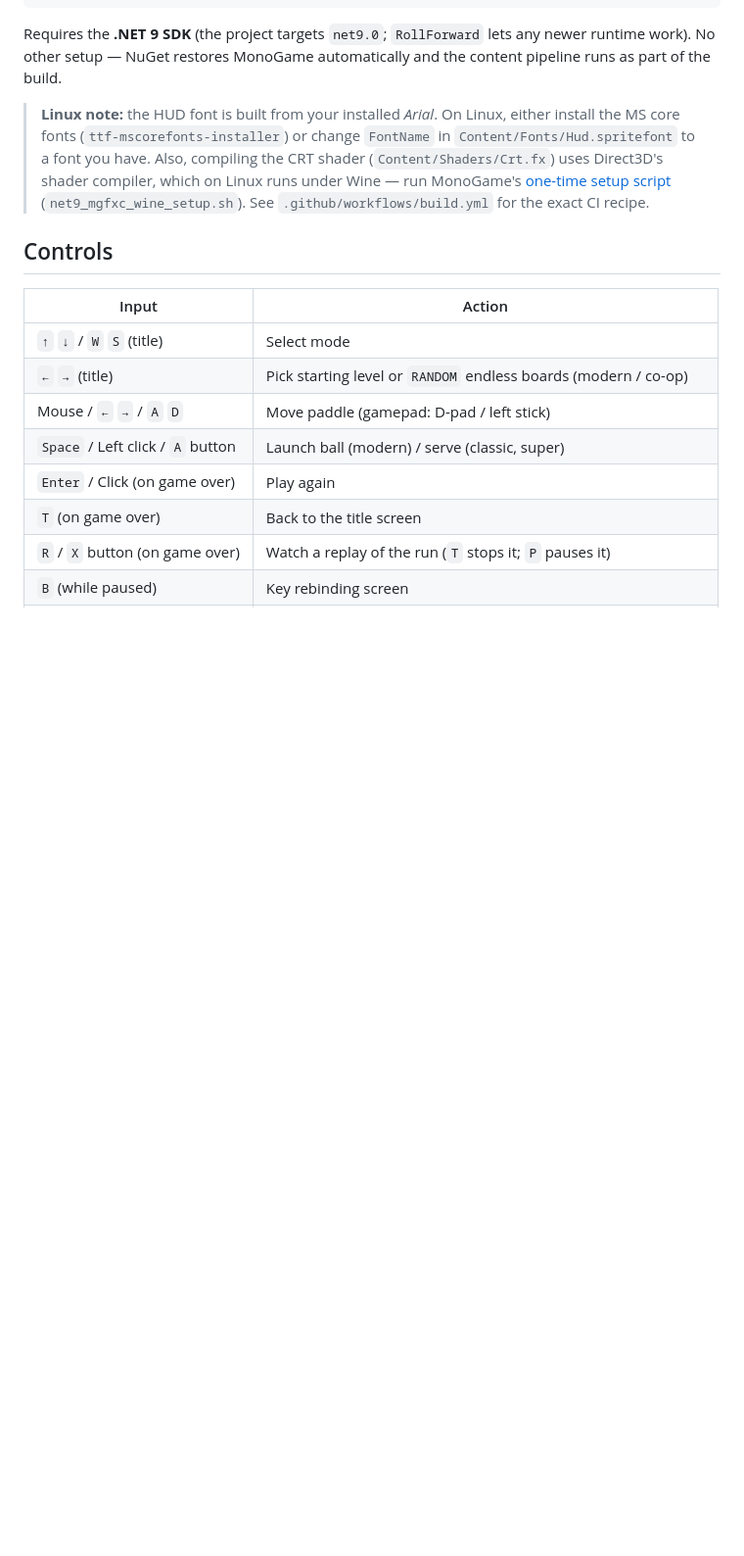
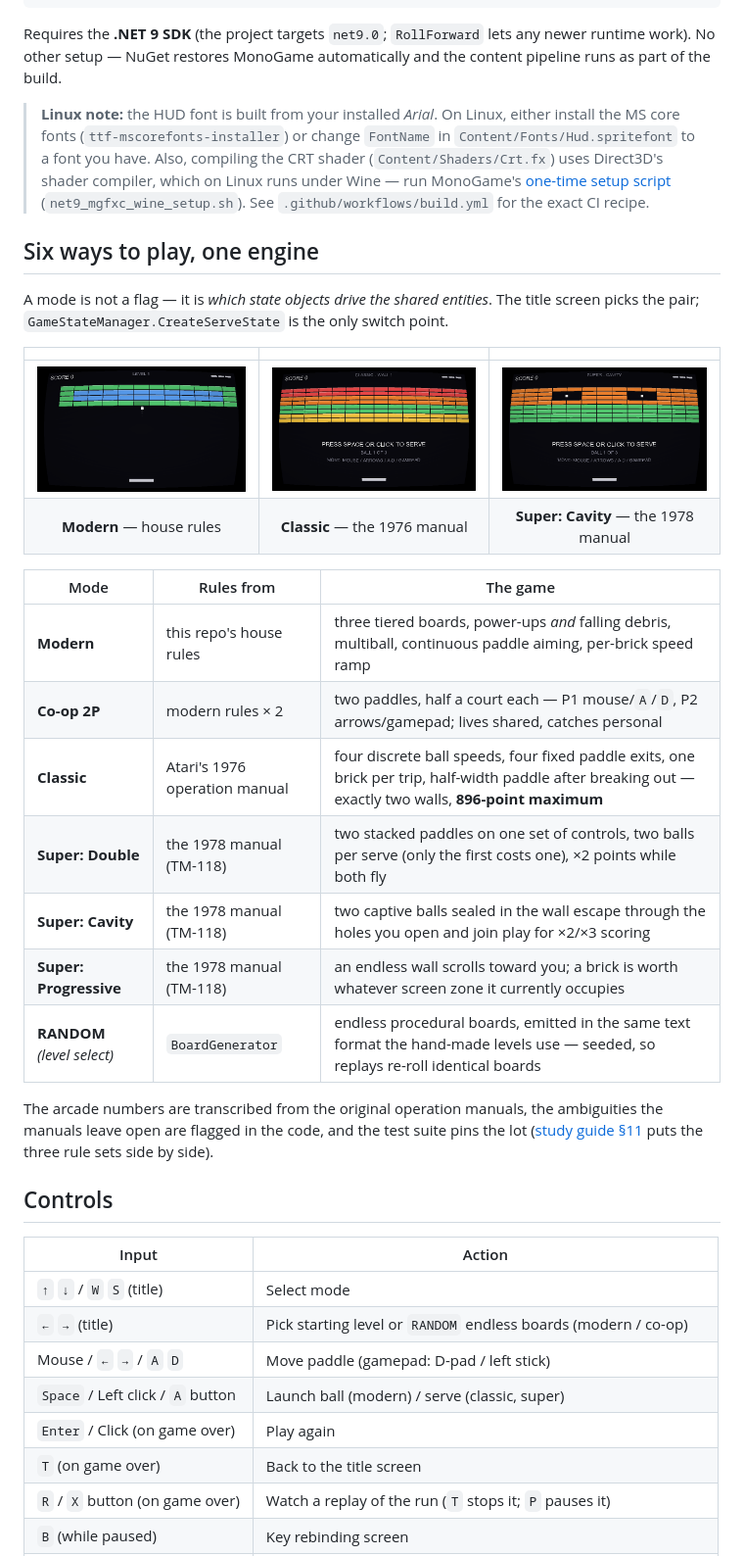
Before and after one commit to blugart-dev/MonoGame-Breakout, a Markdown page: README.md, the part around one of its changes. Shown at 98% size. Drawn GitHub-style; pictures changed too: docs/media/classic-1976.png (added), docs/media/modern.png (added), docs/media/super-cavity.png (added); blank space fills up the shorter version.

```diff
--- a/README.md
+++ b/README.md
@@ -35,6 +51,32 @@ automatically and the content pipeline runs as part of the build.
 > [one-time setup script](https://docs.monogame.net/articles/getting_started/1_setting_up_your_os_for_development_ubuntu.html)
 > (`net9_mgfxc_wine_setup.sh`). See `.github/workflows/build.yml` for the
 > exact CI recipe.
+
+## Six ways to play, one engine
+
+A mode is not a flag — it is *which state objects drive the shared entities*.
+The title screen picks the pair; `GameStateManager.CreateServeState` is the
+only switch point.
+
+| | | |
+|:---:|:---:|:---:|
+| ![Modern mode: the ball bores into a tiered wall, trail behind it](docs/media/modern.png) | ![Classic 1976: the original 8×14 cellophane-striped wall](docs/media/classic-1976.png) | ![Super Breakout Cavity: two captive balls sealed inside the wall](docs/media/super-cavity.png) |
+| **Modern** — house rules | **Classic** — the 1976 manual | **Super: Cavity** — the 1978 manual |
+
+| Mode | Rules from | The game |
+|---|---|---|
+| **Modern** | this repo's house rules | three tiered boards, power-ups *and* falling debris, multiball, continuous paddle aiming, per-brick speed ramp |
+| **Co-op 2P** | modern rules × 2 | two paddles, half a court each — P1 mouse/`A`/`D`, P2 arrows/gamepad; lives shared, catches personal |
+| **Classic** | Atari's 1976 operation manual | four discrete ball speeds, four fixed paddle exits, one brick per trip, half-width paddle after breaking out — exactly two walls, **896-point maximum** |
+| **Super: Double** | the 1978 manual (TM-118) | two stacked paddles on one set of controls, two balls per serve (only the first costs one), ×2 points while both fly |
+| **Super: Cavity** | the 1978 manual (TM-118) | two captive balls sealed in the wall escape through the holes you open and join play for ×2/×3 scoring |
+| **Super: Progressive** | the 1978 manual (TM-118) | an endless wall scrolls toward you; a brick is worth whatever screen zone it currently occupies |
+| **RANDOM** *(level select)* | `BoardGenerator` | endless procedural boards, emitted in the same text format the hand-made levels use — seeded, so replays re-roll identical boards |
+
+The arcade numbers are transcribed from the original operation manuals, the
+ambiguities the manuals leave open are flagged in the code, and the test suite
+pins the lot ([study guide §11](https://blugart-dev.github.io/MonoGame-Breakout/#history)
+puts the three rule sets side by side).
 
 ## Controls
 
```
Also changed, not shown: other parts of README.md (+60 -67 lines), docs/media/title.png (added).
